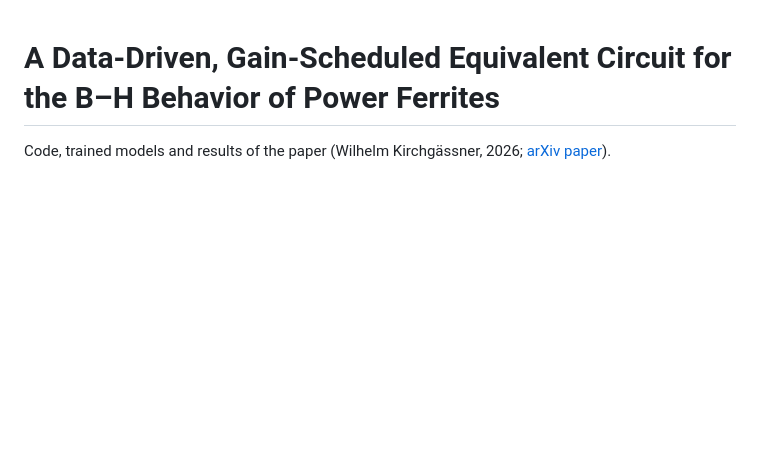
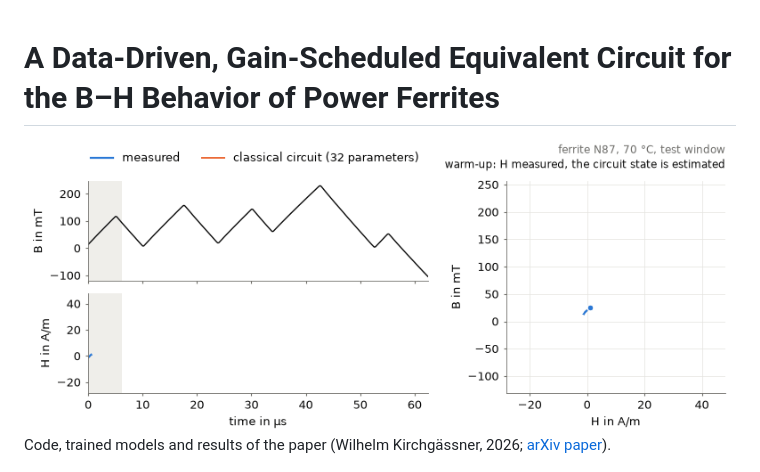
Before and after one commit to wkirgsn/ferrite-bh-circuit, a Markdown page: README.md, the part around the change. Rendered like a GitHub page; pictures changed too: paper/fig/bh.gif (added); blank space fills up the shorter version.

Commit message:
README animation: N87 test window, measured H and classical circuit over time and in the B-H plane

```diff
--- a/README.md
+++ b/README.md
@@ -1,4 +1,6 @@
 # A Data-Driven, Gain-Scheduled Equivalent Circuit for the B–H Behavior of Power Ferrites
+
+<img src="paper/fig/bh.gif" width="100%" alt="Animation of an N87 test window: the measured H and the prediction of the classical circuit, over time and in the B-H plane, after a short warm-up in which H is measured">
 
 Code, trained models and results of the paper (Wilhelm Kirchgässner, 2026; [arXiv paper](https://arxiv.org/abs/2611.02222)).
 
```
Also changed, not shown: 1 other file.
